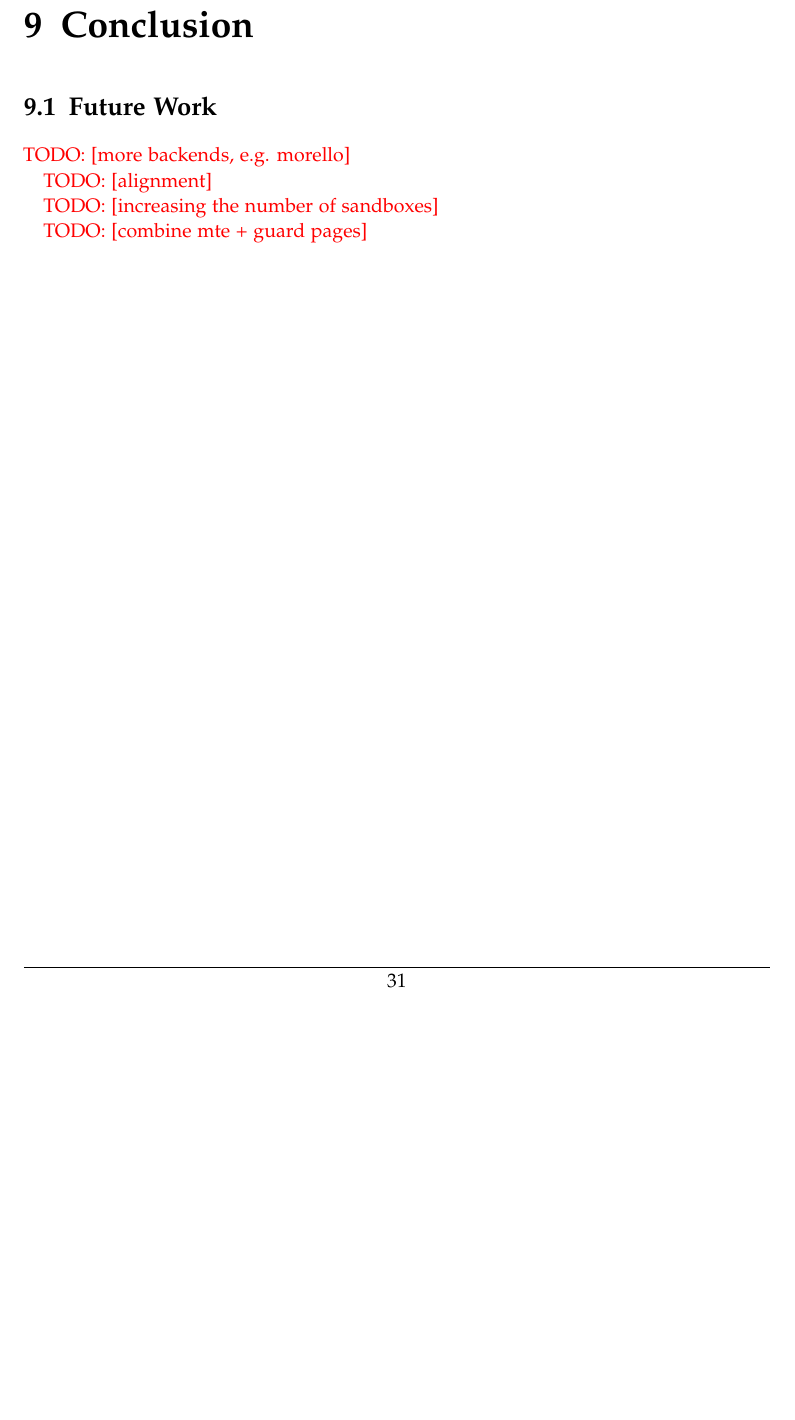
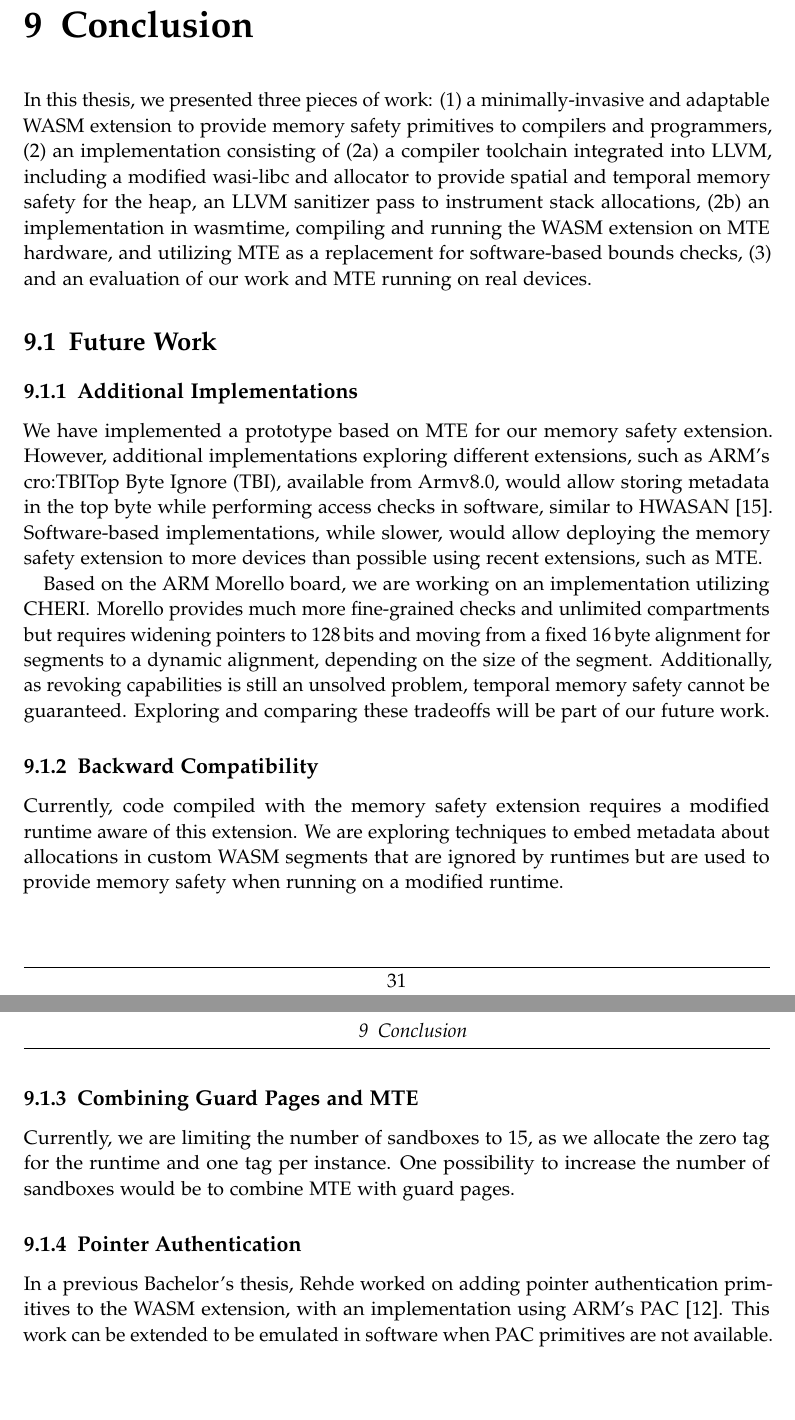
Before and after one commit to martin-fink/msc-thesis, a LaTeX thesis (main.tex, which reads chapters/09_conclusion.tex): part of page 38 of 43 before the commit and two parts of pages 38 and 39 of 44 after it, the two joined at a grey line, cut so that both start at the same text, the shorter picture padded with empty space. Compiled offline with pdfLaTeX; a LaTeX package or settings file that is missing is left out.

Commit message:
conclusion

```diff
--- a/chapters/09_conclusion.tex
+++ b/chapters/09_conclusion.tex
@@ -1,13 +1,41 @@
 \chapter{Conclusion}
 \label{ch:conclusion}
+
+In this thesis, we presented three pieces of work:
+(1) a minimally-invasive and adaptable \ac{WASM} extension to provide memory safety primitives to compilers and programmers,
+(2) an implementation consisting of (2a) a compiler toolchain integrated into LLVM, including a modified wasi-libc and allocator to provide spatial and temporal memory safety for the heap, an LLVM sanitizer pass to instrument stack allocations,
+(2b) an implementation in wasmtime, compiling and running the \ac{WASM} extension on \ac{MTE} hardware, and utilizing \ac{MTE} as a replacement for software-based bounds checks,
+(3) and an evaluation of our work and \ac{MTE} running on real devices.
 
 \section{Future Work}
 \label{sec:future-work}
 
-\todo{more backends, e.g. morello}
+\subsection{Additional Implementations}
+\label{subsec:additional-implementations}
 
-\todo{alignment}
+We have implemented a prototype based on \ac{MTE} for our memory safety extension.
+However, additional implementations exploring different extensions, such as ARM's \ac{TBI}, available from Armv8.0, would allow storing metadata in the top byte while performing access checks in software, similar to \ac{HWASAN}~\cite{serebryany2018memory}.
+Software-based implementations, while slower, would allow deploying the memory safety extension to more devices than possible using recent extensions, such as \ac{MTE}.
 
-\todo{increasing the number of sandboxes}
+Based on the ARM Morello board, we are working on an implementation utilizing \ac{CHERI}.
+Morello provides much more fine-grained checks and unlimited compartments but requires widening pointers to 128\,bits and moving from a fixed 16\,byte alignment for segments to a dynamic alignment, depending on the size of the segment.
+Additionally, as revoking capabilities is still an unsolved problem, temporal memory safety cannot be guaranteed.
+Exploring and comparing these tradeoffs will be part of our future work.
 
-\todo{combine mte + guard pages}
+\subsection{Backward Compatibility}
+\label{subsec:backward-compatibility}
+
+Currently, code compiled with the memory safety extension requires a modified runtime aware of this extension.
+We are exploring techniques to embed metadata about allocations in custom \ac{WASM} segments that are ignored by runtimes but are used to provide memory safety when running on a modified runtime.
+
+\subsection{Combining Guard Pages and \ac{MTE}}
+\label{subsec:combining-guard-pages-and-mte}
+
+Currently, we are limiting the number of sandboxes to 15, as we allocate the zero tag for the runtime and one tag per instance.
+One possibility to increase the number of sandboxes would be to combine \ac{MTE} with guard pages.
+
+\subsection{Pointer Authentication}
+\label{subsec:future-work-pac}
+
+In a previous Bachelor's thesis, \citeauthor{rehde2023wasm} worked on adding pointer authentication primitives to the \ac{WASM} extension, with an implementation using ARM's \ac{PAC}~\cite{rehde2023wasm}.
+This work can be extended to be emulated in software when \ac{PAC} primitives are not available.
```
Also changed, not shown: main.bib (+8 -0 lines), main.tex (+1 -0 lines).
